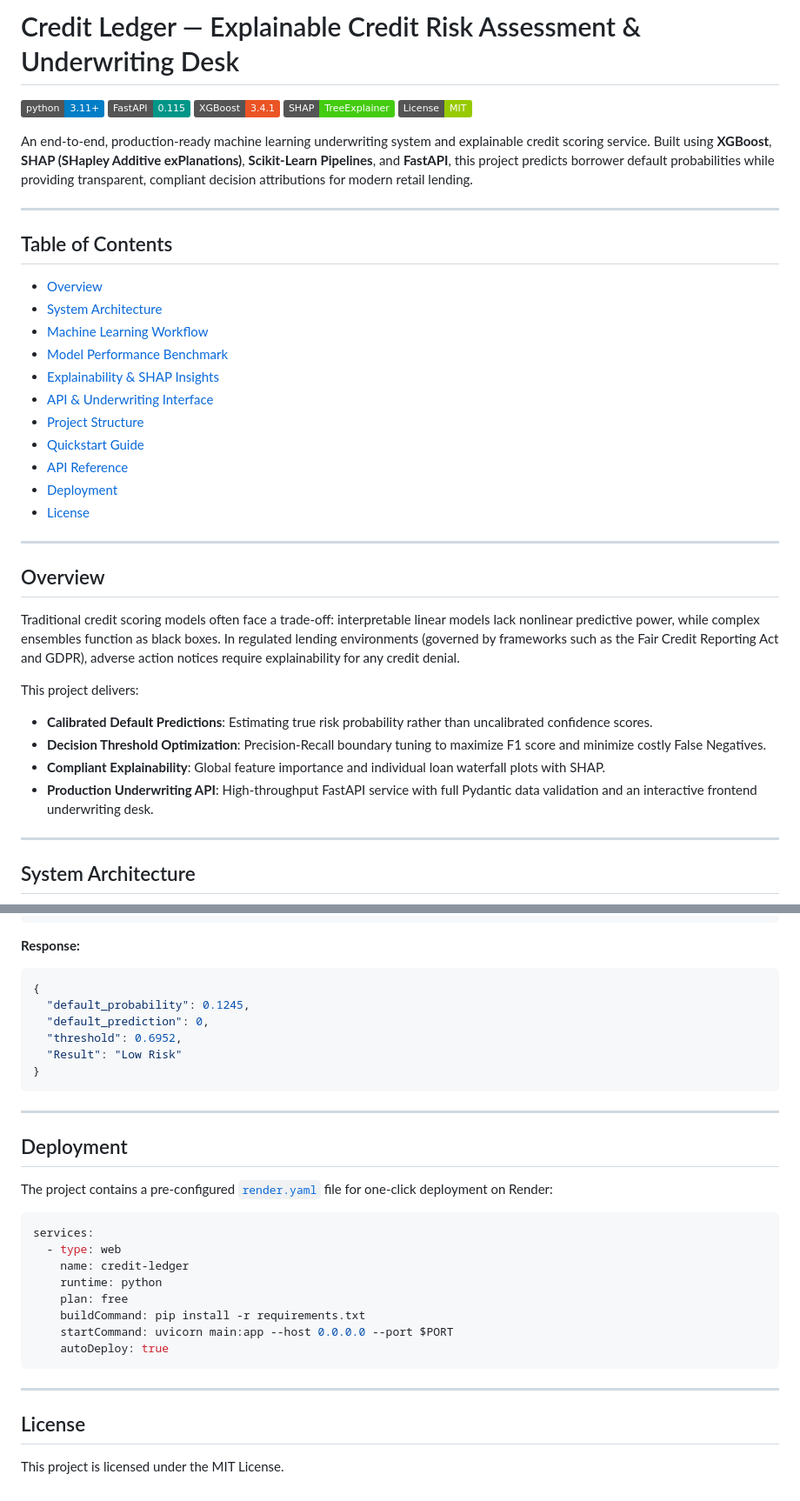
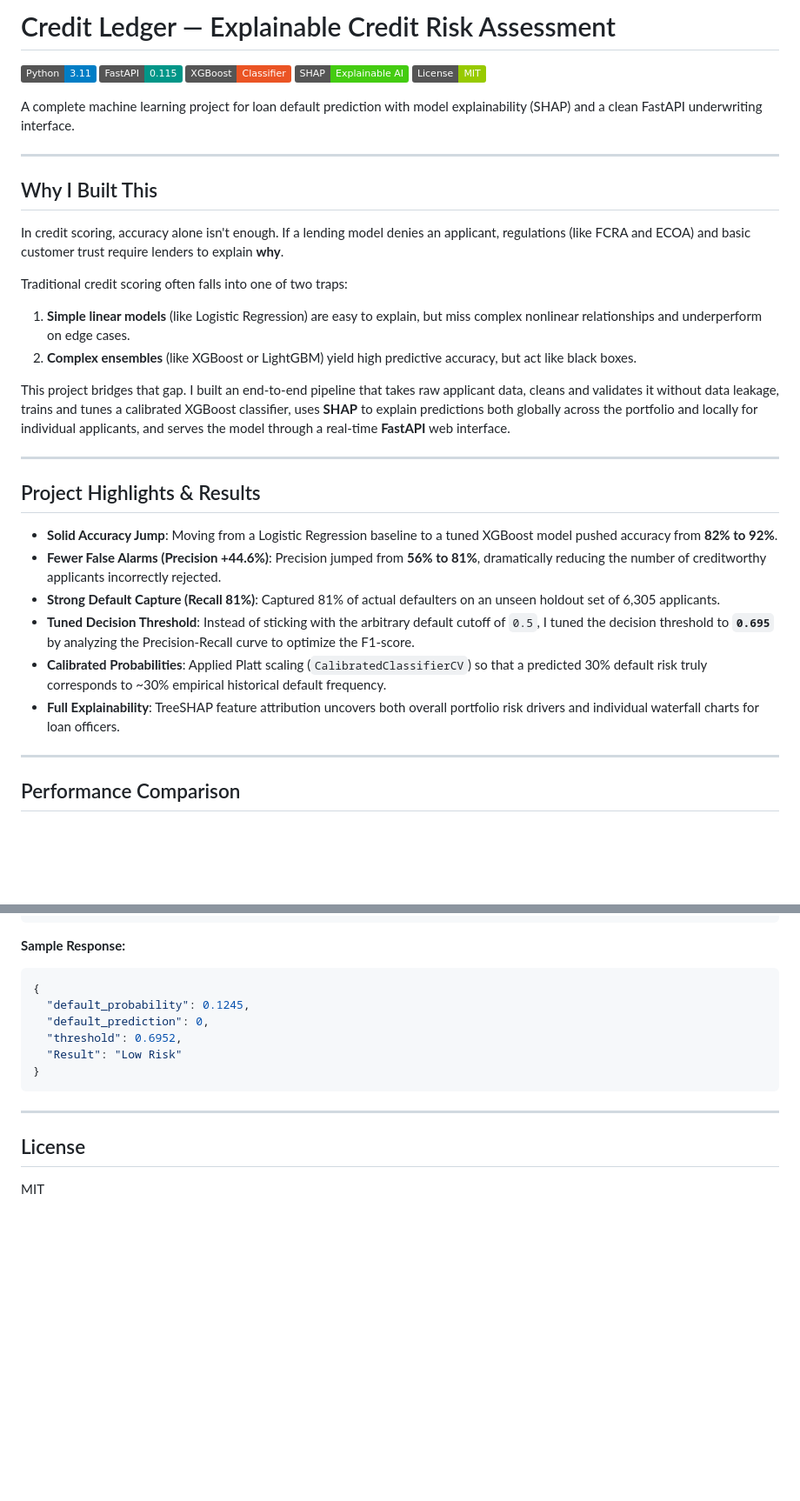
Before and after one commit to ishanmane0/Credit-Risk-Assessment-using-SHAP, a Markdown page: README.md, 2 parts joined by grey strips. Shown at 87% size. GitHub-like rendering; badges without logos; blank space fills up the shorter version.

````diff
--- a/README.md
+++ b/README.md
@@ -1,41 +1,37 @@
-# Credit Ledger — Explainable Credit Risk Assessment & Underwriting Desk
+# Credit Ledger — Explainable Credit Risk Assessment
 
-[![Python Version](https://img.shields.io/badge/python-3.11%2B-blue.svg)](https://www.python.org/)
-[![Framework](https://img.shields.io/badge/FastAPI-0.115-009688.svg?logo=fastapi&logoColor=white)](https://fastapi.tiangolo.com/)
-[![Model](https://img.shields.io/badge/XGBoost-3.4.1-EB5424.svg)](https://xgboost.ai/)
-[![Explainability](https://img.shields.io/badge/SHAP-TreeExplainer-brightgreen.svg)](https://shap.readthedocs.io/)
+[![Python](https://img.shields.io/badge/Python-3.11-blue.svg)](https://www.python.org/)
+[![FastAPI](https://img.shields.io/badge/FastAPI-0.115-009688.svg)](https://fastapi.tiangolo.com/)
+[![XGBoost](https://img.shields.io/badge/XGBoost-Classifier-EB5424.svg)](https://xgboost.ai/)
+[![SHAP](https://img.shields.io/badge/SHAP-Explainable_AI-brightgreen.svg)](https://shap.readthedocs.io/)
 [![License](https://img.shields.io/badge/License-MIT-green.svg)](LICENSE)
 
-An end-to-end, production-ready machine learning underwriting system and explainable credit scoring service. Built using **XGBoost**, **SHAP (SHapley Additive exPlanations)**, **Scikit-Learn Pipelines**, and **FastAPI**, this project predicts borrower default probabilities while providing transparent, compliant decision attributions for modern retail lending.
+A complete machine learning project for loan default prediction with model explainability (SHAP) and a clean FastAPI underwriting interface.
 
 ---
 
-## Table of Contents
-- [Overview](#overview)
-- [System Architecture](#system-architecture)
-- [Machine Learning Workflow](#machine-learning-workflow)
-- [Model Performance Benchmark](#model-performance-benchmark)
-- [Explainability & SHAP Insights](#explainability--shap-insights)
-- [API & Underwriting Interface](#api--underwriting-interface)
-- [Project Structure](#project-structure)
-- [Quickstart Guide](#quickstart-guide)
-- [API Reference](#api-reference)
-- [Deployment](#deployment)
-- [License](#license)
+## Why I Built This
+
+In credit scoring, accuracy alone isn't enough. If a lending model denies an applicant, regulations (like FCRA and ECOA) and basic customer trust require lenders to explain **why**.
+
+Traditional credit scoring often falls into one of two traps:
+1. **Simple linear models** (like Logistic Regression) are easy to explain, but miss complex nonlinear relationships and underperform on edge cases.
+2. **Complex ensembles** (like XGBoost or LightGBM) yield high predictive accuracy, but act like black boxes.
+
+This project bridges that gap. I built an end-to-end pipeline that takes raw applicant data, cleans and validates it without data leakage, trains and tunes a calibrated XGBoost classifier, uses **SHAP** to explain predictions both globally across the portfolio and locally for individual applicants, and serves the model through a real-time **FastAPI** web interface.
 
 ---
 
-## Overview
+## Project Highlights & Results
 
-Traditional credit scoring models often face a trade-off: interpretable linear models lack nonlinear predictive power, while complex ensembles function as black boxes. In regulated lending environments (governed by frameworks such as the Fair Credit Reporting Act and GDPR), adverse action notices require explainability for any credit denial.
-
-This project delivers:
-- **Calibrated Default Predictions**: Estimating true risk probability rather than uncalibrated confidence scores.
-- **Decision Threshold Optimization**: Precision-Recall boundary tuning to maximize F1 score and minimize costly False Negatives.
-- **Compliant Explainability**: Global feature importance and individual loan waterfall plots with SHAP.
-- **Production Underwriting API**: High-throughput FastAPI service with full Pydantic data validation and an interactive frontend underwriting desk.
+- **Solid Accuracy Jump**: Moving from a Logistic Regression baseline to a tuned XGBoost model pushed accuracy from **82% to 92%**.
+- **Fewer False Alarms (Precision +44.6%)**: Precision jumped from **56% to 81%**, dramatically reducing the number of creditworthy applicants incorrectly rejected.
+- **Strong Default Capture (Recall 81%)**: Captured 81% of actual defaulters on an unseen holdout set of 6,305 applicants.
+- **Tuned Decision Threshold**: Instead of sticking with the arbitrary default cutoff of `0.5`, I tuned the decision threshold to **`0.695`** by analyzing the Precision-Recall curve to optimize the F1-score.
+- **Calibrated Probabilities**: Applied Platt scaling (`CalibratedClassifierCV`) so that a predicted 30% default risk truly corresponds to ~30% empirical historical default frequency.
+- **Full Explainability**: TreeSHAP feature attribution uncovers both overall portfolio risk drivers and individual waterfall charts for loan officers.
 
 ---
 
-## System Architecture
+## Performance Comparison
 
@@ -244,7 +170,7 @@ jupyter notebook Credit_Risk.ipynb
 }
 ```
 
-**Response:**
+**Sample Response:**
 ```json
 {
   "default_probability": 0.1245,
@@ -256,23 +182,6 @@ jupyter notebook Credit_Risk.ipynb
 
 ---
 
-## Deployment
-
-The project contains a pre-configured [`render.yaml`](file:///d:/thetis%20trading%20bot/cognitive%20platform/Credit-Risk-Assesment-using-SHAP/render.yaml) file for one-click deployment on Render:
-
-```yaml
-services:
-  - type: web
-    name: credit-ledger
-    runtime: python
-    plan: free
-    buildCommand: pip install -r requirements.txt
-    startCommand: uvicorn main:app --host 0.0.0.0 --port $PORT
-    autoDeploy: true
-```
-
----
-
 ## License
 
-This project is licensed under the MIT License.
+MIT
````
Also changed, not shown: other parts of README.md (+68 -138 lines).
